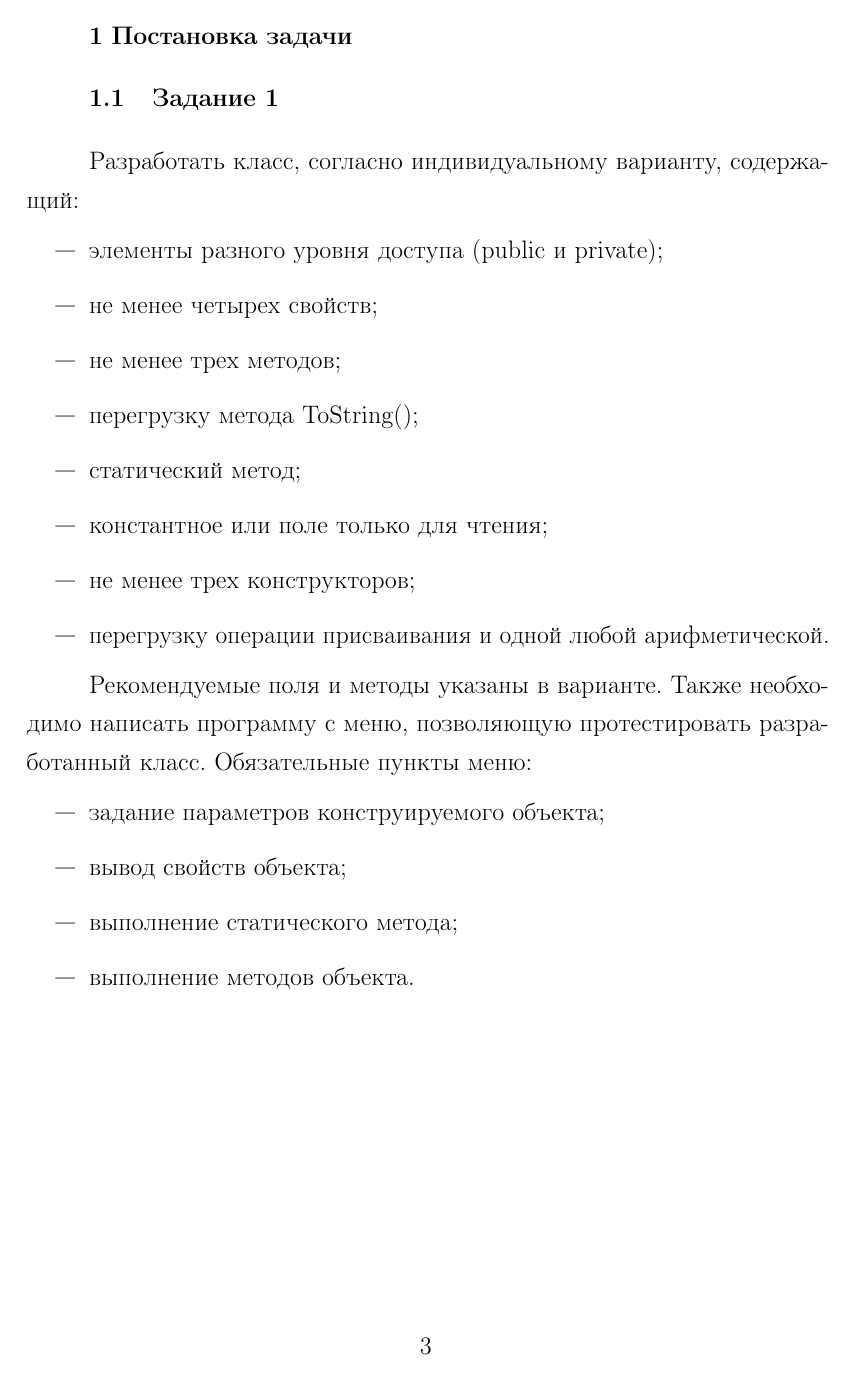
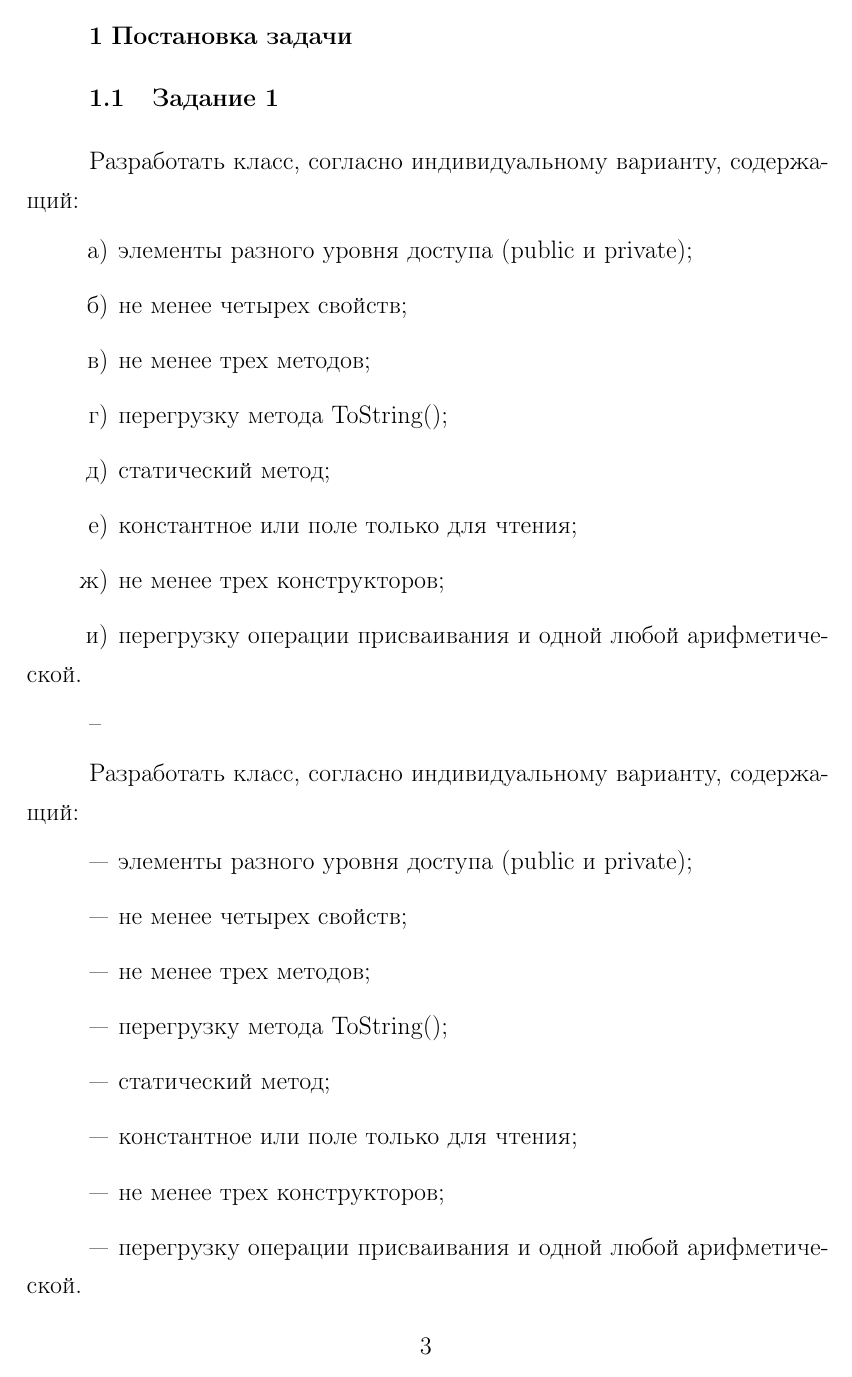
Before and after one commit to Sireth/GostExample, a LaTeX document (rpz.tex, which reads 0.task.tex, G2-105.sty): page 3 of 10 before the commit and page 3 of 11 after it. Compiled offline with pdfLaTeX; a LaTeX package or settings file that is missing is left out.

Commit message:
Update offsets in lists

```diff
--- a/0.task.tex
+++ b/0.task.tex
@@ -1,6 +1,21 @@
 \chapter{Постановка задачи}
 
 \section{Задание 1}
+
+Разработать класс, согласно индивидуальному варианту, содержащий:
+
+\begin{enumerate}
+	\item элементы разного уровня доступа (public и private);
+	\item не менее четырех свойств;
+	\item не менее трех методов;
+	\item перегрузку метода ToString();
+	\item статический метод;
+	\item константное или поле только для чтения;
+	\item не менее трех конструкторов;
+	\item перегрузку операции присваивания и одной любой арифметической.
+\end{enumerate}
+
+--
 
 Разработать класс, согласно индивидуальному варианту, содержащий:
 
--- a/G2-105.sty
+++ b/G2-105.sty
@@ -546,14 +546,15 @@
 \newlength{\GostItemNestedIndent}
 
 \newcommand\Gost@List{%
+	\setlength{\labelwidth}{\widthof{---}}%
     \setlength{\itemsep}{.5\parskip}%                пробел между последовательными элементами
     \setlength{\topsep}{0mm}%                 отступ от текста до перечня (и от перечня до текста)
     \setlength{\partopsep}{0mm}%              дополнительный отступ,  если начали абзац
     \setlength{\listparindent}{\parindent}%   Красная строка
     \setlength{\parsep}{\parskip}%                 расстояние между абзацами внутри пункта
     \setlength{\leftmargin}{0mm}% левый отступ до текста
-    \setlength{\itemindent}{\GostItemIndent}%             дополнительный левый отступ первой строчки
     \setlength{\labelsep}{2\GostItemGap}%     от метки до текста
+    \setlength{\itemindent}{\parindent+\labelwidth+\labelsep}%   дополнительный левый отступ первой строчки
 }
 
 \newcommand\Gost@NestedList{%
@@ -562,8 +563,8 @@
     \setlength{\partopsep}{\parskip}%              дополнительный отступ,  если начали абзац
     \setlength{\listparindent}{1.5em}%   Красная строка
     \setlength{\parsep}{\parskip}%                 расстояние между абзацами внутри пункта
-    \setlength{\leftmargin}{\GostItemNestedIndent}% левый отступ до текста
-    \setlength{\itemindent}{0mm}%             дополнительный левый отступ первой строчки
+    \setlength{\leftmargin}{0mm}% левый отступ до текста
+    \setlength{\itemindent}{\parindent}%             дополнительный левый отступ первой строчки
     \setlength{\labelsep}{2\GostItemGap}%     от метки до текста
 }
 
@@ -620,10 +621,10 @@
 \addtolength\GostItemNestedIndent{0mm}
 
 %  ненумерованные перечисления
-\newcommand{\labelitemi}{\cdash---}
-\newcommand{\labelitemii}{\cdash---}
-\newcommand{\labelitemiii}{\cdash---}
-\newcommand{\labelitemiv}{\cdash---}
+\newcommand{\labelitemi}{---}
+\newcommand{\labelitemii}{---}
+\newcommand{\labelitemiii}{---}
+\newcommand{\labelitemiv}{---}
 
 %  нумерованные перечисления
 \renewcommand\theenumi {\asbuk{enumi}}
```
Also changed, not shown: rpz.pdf, 0.task.tex (1 more changed lines).
